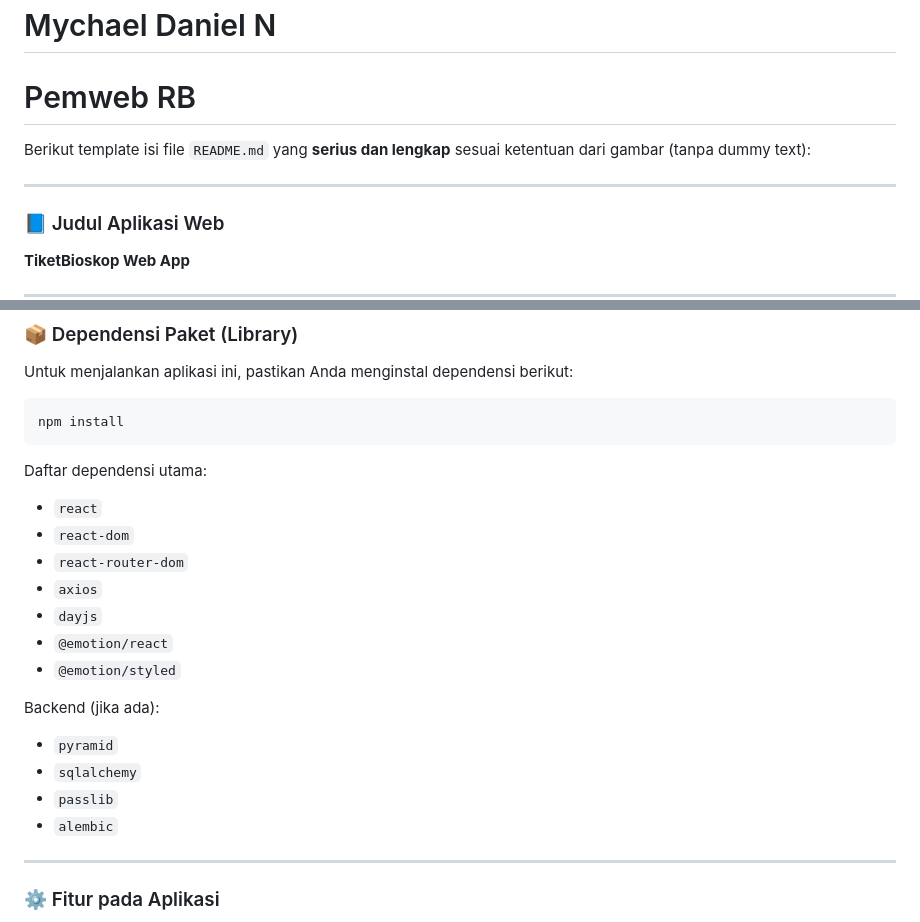
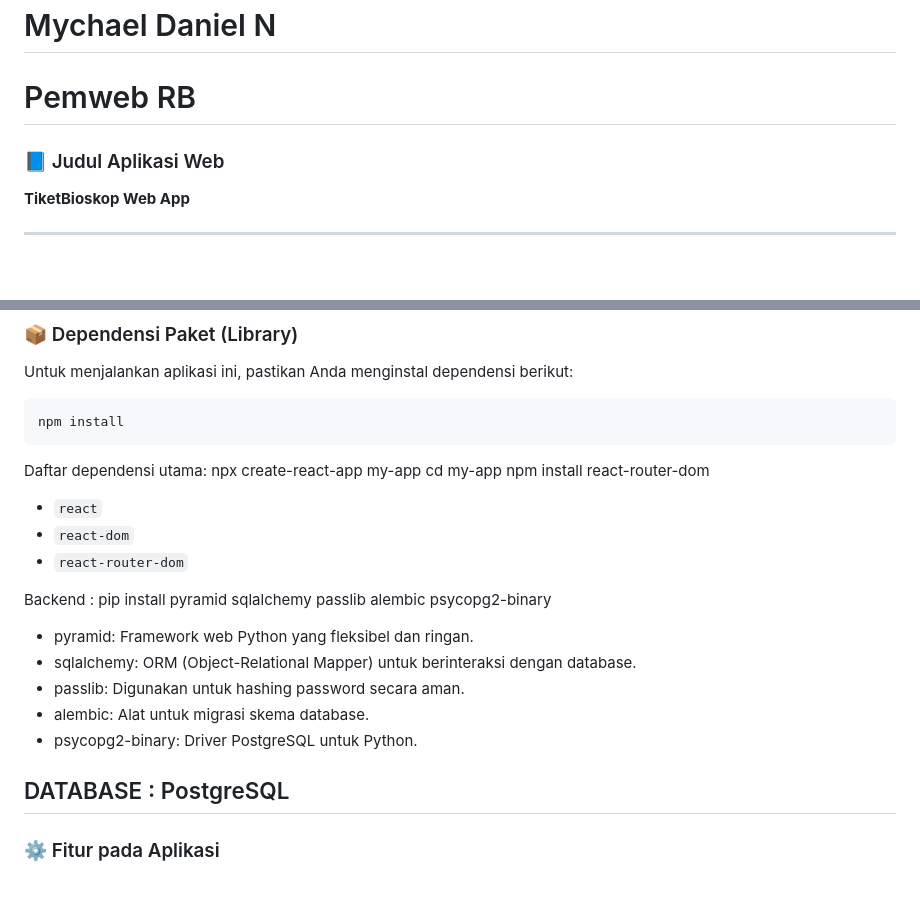
Before and after one commit to mychaeldaniel122140104/WEBSITE-BIOSKOP, a Markdown page: README.md, 2 parts joined by grey strips. Drawn GitHub-style; blank space fills up the shorter version.

````diff
--- a/README.md
+++ b/README.md
@@ -1,10 +1,6 @@
 # 122140104
 # Mychael Daniel N
 # Pemweb RB
-
-Berikut template isi file `README.md` yang **serius dan lengkap** sesuai ketentuan dari gambar (tanpa dummy text):
-
----
 
 ### 📘 Judul Aplikasi Web
 
@@ -27,22 +23,22 @@ npm install
 ```
 
 Daftar dependensi utama:
-
+npx create-react-app my-app
+cd my-app
+npm install react-router-dom
 * `react`
 * `react-dom`
 * `react-router-dom`
-* `axios`
-* `dayjs`
-* `@emotion/react`
-* `@emotion/styled`
 
-Backend (jika ada):
+Backend :
+pip install pyramid sqlalchemy passlib alembic psycopg2-binary
+- pyramid: Framework web Python yang fleksibel dan ringan.
+- sqlalchemy: ORM (Object-Relational Mapper) untuk berinteraksi dengan database.
+- passlib: Digunakan untuk hashing password secara aman.
+- alembic: Alat untuk migrasi skema database.
+- psycopg2-binary: Driver PostgreSQL untuk Python.
 
-* `pyramid`
-* `sqlalchemy`
-* `passlib`
-* `alembic`
-
+DATABASE : PostgreSQL
 ---
 
 ### ⚙️ Fitur pada Aplikasi
````
